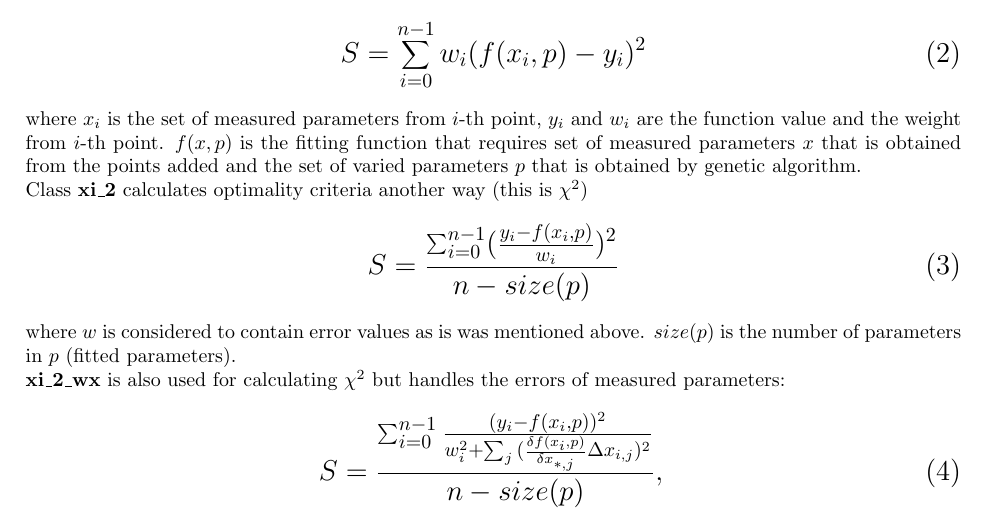
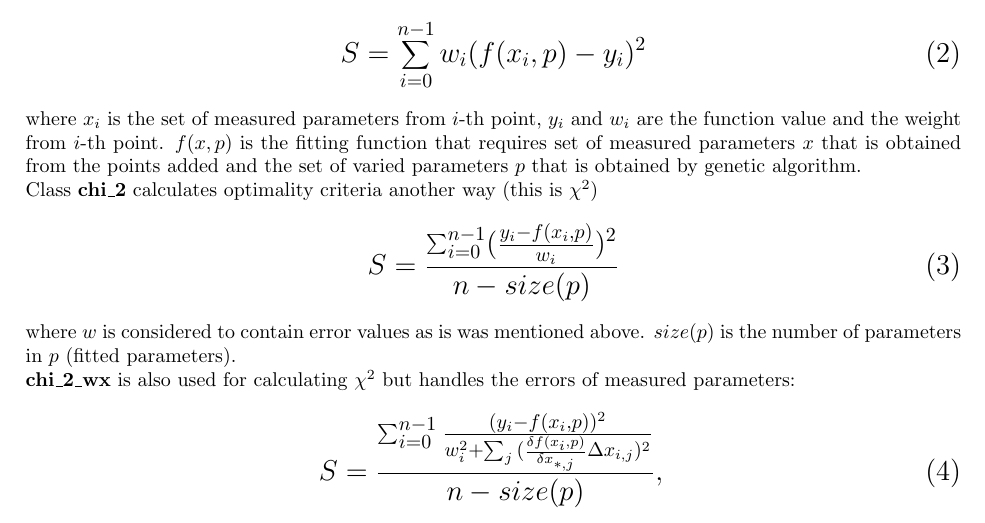
Before and after one commit to alexkernphysiker/FitGen, a LaTeX document (FitGen.tex): part of page 2 of 3, cut so that both start at the same text. Compiled offline with pdfLaTeX.

Commit message:
Documentation update

```diff
--- a/FitGen.tex
+++ b/FitGen.tex
@@ -89,14 +89,14 @@ S = \sum_{i=0}^{n-1} w_i (f(x_i, p)-y_i)^2
 \end{equation}
 where $x_i$ is the set of measured parameters from $i$-th point, $y_i$ and $w_i$ are the function value and the weight from $i$-th point. $f(x,p)$ is the fitting function that requires set of measured parameters $x$ that is obtained from the points added and the set of varied parameters $p$ that is obtained by genetic algorithm.
 \\
-Class \textbf{xi$\_$2} calculates optimality criteria another way (this is $\chi^2$)
+Class \textbf{chi$\_$2} calculates optimality criteria another way (this is $\chi^2$)
 \begin{equation}\Large
 S = \frac{\sum_{i=0}^{n-1}(\frac{y_i-f(x_i,p)}{w_i})^2}{n - size(p)}
 \label{chi_2}
 \end{equation}
 where $w$ is considered to contain error values as is was mentioned above. $size(p)$ is the number of parameters in $p$ (fitted parameters).
 \\
-\textbf{xi$\_$2$\_$wx} is also used for calculating $\chi^2$ but handles the errors of measured parameters:
+\textbf{chi$\_$2$\_$wx} is also used for calculating $\chi^2$ but handles the errors of measured parameters:
 \begin{equation}\Large
 S = \frac{\sum_{i=0}^{n-1}\frac{(y_i-f(x_i,p))^2}{w_i^2+\sum_j{(\frac{\delta f(x_i,p)}{\delta x_{*,j}}\Delta x_{i,j})^2}}}{n - size(p)},
 \label{chi_2_ex}
```
